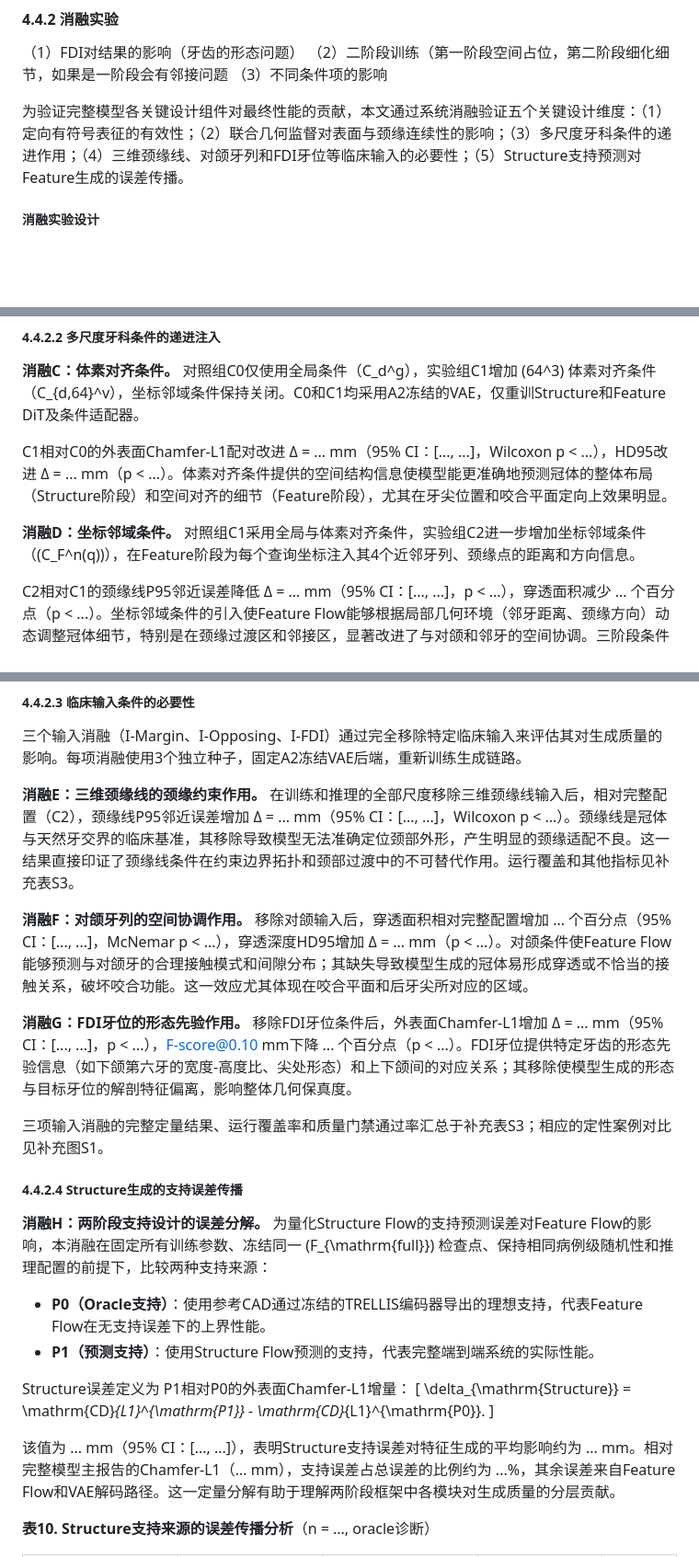
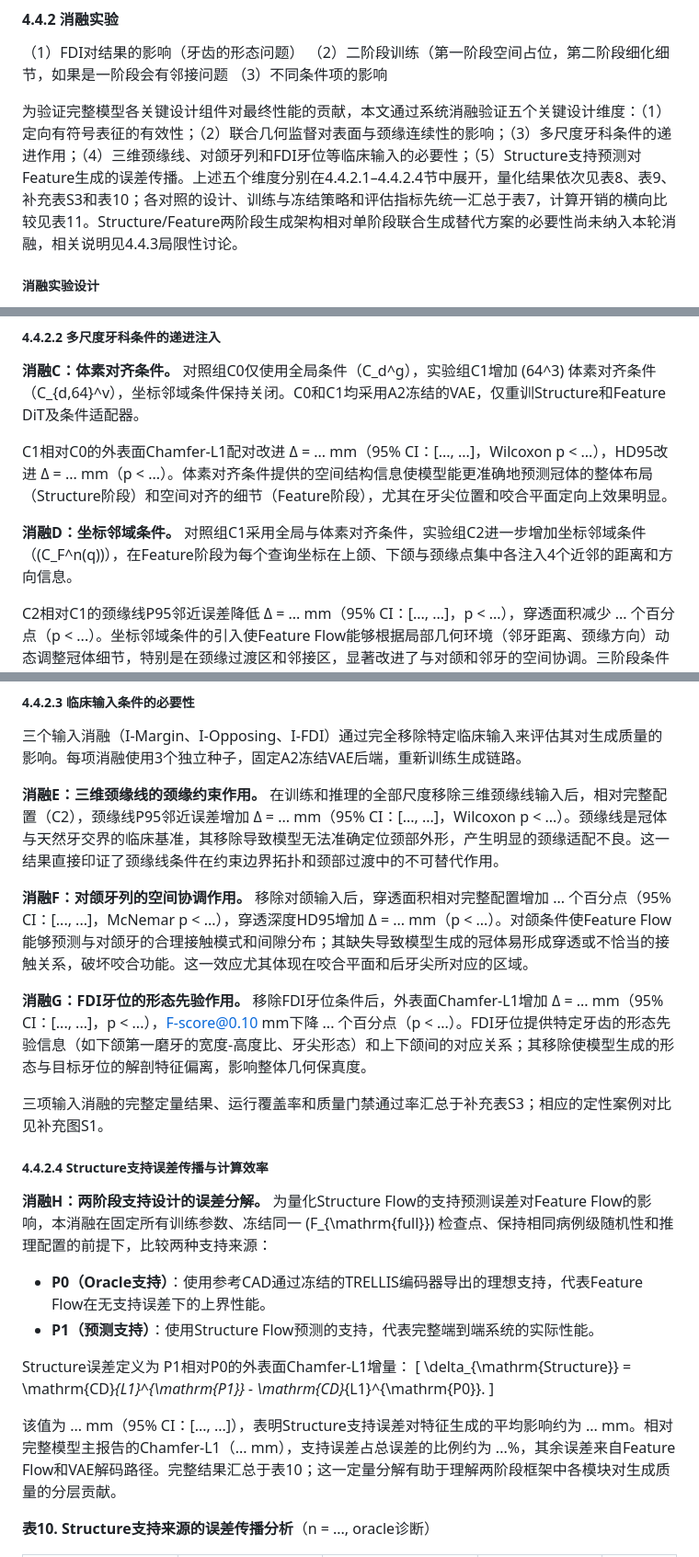
Before and after one commit to jellyDL/CrownGenerate, a Markdown page: manuscript/manuscript_zh_v0.1.md, 3 parts joined by grey strips. Shown at 92% size. GitHub-like rendering; blank space fills up the shorter version.

Commit message:
[MD] update 4.4.2 4.4.3

```diff
--- a/manuscript/manuscript_zh_v0.1.md
+++ b/manuscript/manuscript_zh_v0.1.md
@@ -273,7 +273,7 @@ CD_{L1}=\frac{1}{2}\left[
 （2）二阶段训练（第一阶段空间占位，第二阶段细化细节，如果是一阶段会有邻接问题
 （3）不同条件项的影响
 
-为验证完整模型各关键设计组件对最终性能的贡献，本文通过系统消融验证五个关键设计维度：（1）定向有符号表征的有效性；（2）联合几何监督对表面与颈缘连续性的影响；（3）多尺度牙科条件的递进作用；（4）三维颈缘线、对颌牙列和FDI牙位等临床输入的必要性；（5）Structure支持预测对Feature生成的误差传播。
+为验证完整模型各关键设计组件对最终性能的贡献，本文通过系统消融验证五个关键设计维度：（1）定向有符号表征的有效性；（2）联合几何监督对表面与颈缘连续性的影响；（3）多尺度牙科条件的递进作用；（4）三维颈缘线、对颌牙列和FDI牙位等临床输入的必要性；（5）Structure支持预测对Feature生成的误差传播。上述五个维度分别在4.4.2.1–4.4.2.4节中展开，量化结果依次见表8、表9、补充表S3和表10；各对照的设计、训练与冻结策略和评估指标先统一汇总于表7，计算开销的横向比较见表11。Structure/Feature两阶段生成架构相对单阶段联合生成替代方案的必要性尚未纳入本轮消融，相关说明见4.4.3局限性讨论。
 
 ##### 消融实验设计
 
@@ -333,7 +333,7 @@ A2相对A1的颈缘线P95邻近误差减少 Δ = ... mm（95% CI：[..., ...]，
 
 C1相对C0的外表面Chamfer-L1配对改进 Δ = ... mm（95% CI：[..., ...]，Wilcoxon p < ...），HD95改进 Δ = ... mm（p < ...）。体素对齐条件提供的空间结构信息使模型能更准确地预测冠体的整体布局（Structure阶段）和空间对齐的细节（Feature阶段），尤其在牙尖位置和咬合平面定向上效果明显。
 
-**消融D：坐标邻域条件。** 对照组C1采用全局与体素对齐条件，实验组C2进一步增加坐标邻域条件（\(C_F^n(q)\)），在Feature阶段为每个查询坐标注入其4个近邻牙列、颈缘点的距离和方向信息。
+**消融D：坐标邻域条件。** 对照组C1采用全局与体素对齐条件，实验组C2进一步增加坐标邻域条件（\(C_F^n(q)\)），在Feature阶段为每个查询坐标在上颌、下颌与颈缘点集中各注入4个近邻的距离和方向信息。
 
 C2相对C1的颈缘线P95邻近误差降低 Δ = ... mm（95% CI：[..., ...]，p < ...），穿透面积减少 ... 个百分点（p < ...）。坐标邻域条件的引入使Feature Flow能够根据局部几何环境（邻牙距离、颈缘方向）动态调整冠体细节，特别是在颈缘过渡区和邻接区，显著改进了与对颌和邻牙的空间协调。三阶段条件递进的系统效应见表9。
 
@@ -353,15 +353,15 @@ C2相对C1的颈缘线P95邻近误差降低 Δ = ... mm（95% CI：[..., ...]，
 
 三个输入消融（I-Margin、I-Opposing、I-FDI）通过完全移除特定临床输入来评估其对生成质量的影响。每项消融使用3个独立种子，固定A2冻结VAE后端，重新训练生成链路。
 
-**消融E：三维颈缘线的颈缘约束作用。** 在训练和推理的全部尺度移除三维颈缘线输入后，相对完整配置（C2），颈缘线P95邻近误差增加 Δ = ... mm（95% CI：[..., ...]，Wilcoxon p < ...）。颈缘线是冠体与天然牙交界的临床基准，其移除导致模型无法准确定位颈部外形，产生明显的颈缘适配不良。这一结果直接印证了颈缘线条件在约束边界拓扑和颈部过渡中的不可替代作用。运行覆盖和其他指标见补充表S3。
+**消融E：三维颈缘线的颈缘约束作用。** 在训练和推理的全部尺度移除三维颈缘线输入后，相对完整配置（C2），颈缘线P95邻近误差增加 Δ = ... mm（95% CI：[..., ...]，Wilcoxon p < ...）。颈缘线是冠体与天然牙交界的临床基准，其移除导致模型无法准确定位颈部外形，产生明显的颈缘适配不良。这一结果直接印证了颈缘线条件在约束边界拓扑和颈部过渡中的不可替代作用。
 
 **消融F：对颌牙列的空间协调作用。** 移除对颌输入后，穿透面积相对完整配置增加 ... 个百分点（95% CI：[..., ...]，McNemar p < ...），穿透深度HD95增加 Δ = ... mm（p < ...）。对颌条件使Feature Flow能够预测与对颌牙的合理接触模式和间隙分布；其缺失导致模型生成的冠体易形成穿透或不恰当的接触关系，破坏咬合功能。这一效应尤其体现在咬合平面和后牙尖所对应的区域。
 
-**消融G：FDI牙位的形态先验作用。** 移除FDI牙位条件后，外表面Chamfer-L1增加 Δ = ... mm（95% CI：[..., ...]，p < ...），F-score@0.10 mm下降 ... 个百分点（p < ...）。FDI牙位提供特定牙齿的形态先验信息（如下颌第六牙的宽度-高度比、尖处形态）和上下颌间的对应关系；其移除使模型生成的形态与目标牙位的解剖特征偏离，影响整体几何保真度。
+**消融G：FDI牙位的形态先验作用。** 移除FDI牙位条件后，外表面Chamfer-L1增加 Δ = ... mm（95% CI：[..., ...]，p < ...），F-score@0.10 mm下降 ... 个百分点（p < ...）。FDI牙位提供特定牙齿的形态先验信息（如下颌第一磨牙的宽度-高度比、牙尖形态）和上下颌间的对应关系；其移除使模型生成的形态与目标牙位的解剖特征偏离，影响整体几何保真度。
 
 三项输入消融的完整定量结果、运行覆盖率和质量门禁通过率汇总于补充表S3；相应的定性案例对比见补充图S1。
 
-##### 4.4.2.4 Structure生成的支持误差传播
+##### 4.4.2.4 Structure支持误差传播与计算效率
 
 **消融H：两阶段支持设计的误差分解。** 为量化Structure Flow的支持预测误差对Feature Flow的影响，本消融在固定所有训练参数、冻结同一 \(F_{\mathrm{full}}\) 检查点、保持相同病例级随机性和推理配置的前提下，比较两种支持来源：
 
@@ -373,7 +373,7 @@ Structure误差定义为 P1相对P0的外表面Chamfer-L1增量：
 \delta_{\mathrm{Structure}} = \mathrm{CD}_{L1}^{\mathrm{P1}} - \mathrm{CD}_{L1}^{\mathrm{P0}}.
 \]
 
-该值为 ... mm（95% CI：[..., ...]），表明Structure支持误差对特征生成的平均影响约为 ... mm。相对完整模型主报告的Chamfer-L1（... mm），支持误差占总误差的比例约为 ...%，其余误差来自Feature Flow和VAE解码路径。这一定量分解有助于理解两阶段框架中各模块对生成质量的分层贡献。
+该值为 ... mm（95% CI：[..., ...]），表明Structure支持误差对特征生成的平均影响约为 ... mm。相对完整模型主报告的Chamfer-L1（... mm），支持误差占总误差的比例约为 ...%，其余误差来自Feature Flow和VAE解码路径。完整结果汇总于表10；这一定量分解有助于理解两阶段框架中各模块对生成质量的分层贡献。
 
 **表10. Structure支持来源的误差传播分析**（n = ..., oracle诊断）
 
```
Also changed, not shown: other parts of manuscript/manuscript_zh_v0.1.md (+2 -2 lines).
